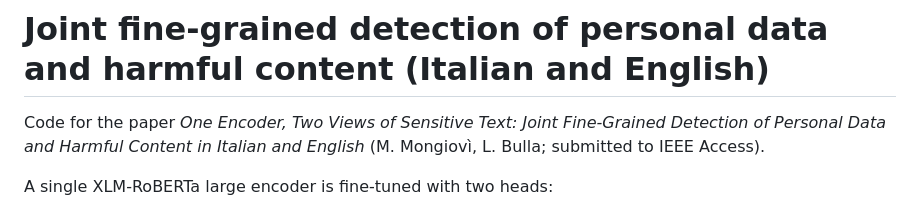
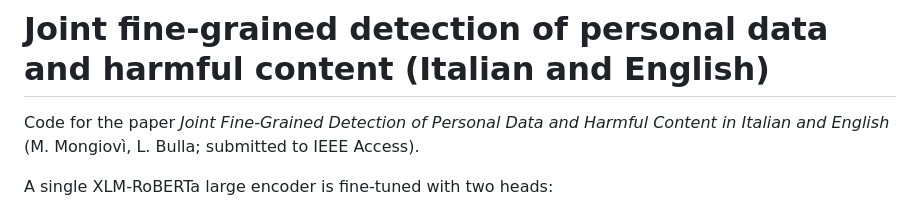
Before and after one commit to misaelmongiovi/joint-pii-harm-detection, a Markdown page: README.md, the part around the change. Drawn GitHub-style.

Commit message:
Update paper title in README

```diff
--- a/README.md
+++ b/README.md
@@ -1,7 +1,7 @@
 # Joint fine-grained detection of personal data and harmful content (Italian and English)
 
-Code for the paper *One Encoder, Two Views of Sensitive Text: Joint Fine-Grained Detection of Personal Data and
-Harmful Content in Italian and English* (M. Mongiovì, L. Bulla; submitted to IEEE Access).
+Code for the paper *Joint Fine-Grained Detection of Personal Data and Harmful Content in Italian and English*
+(M. Mongiovì, L. Bulla; submitted to IEEE Access).
 
 A single XLM-RoBERTa large encoder is fine-tuned with two heads:
 - **PII tagging**: token-level BIO tagging over 20 types of personal identifiers
```
